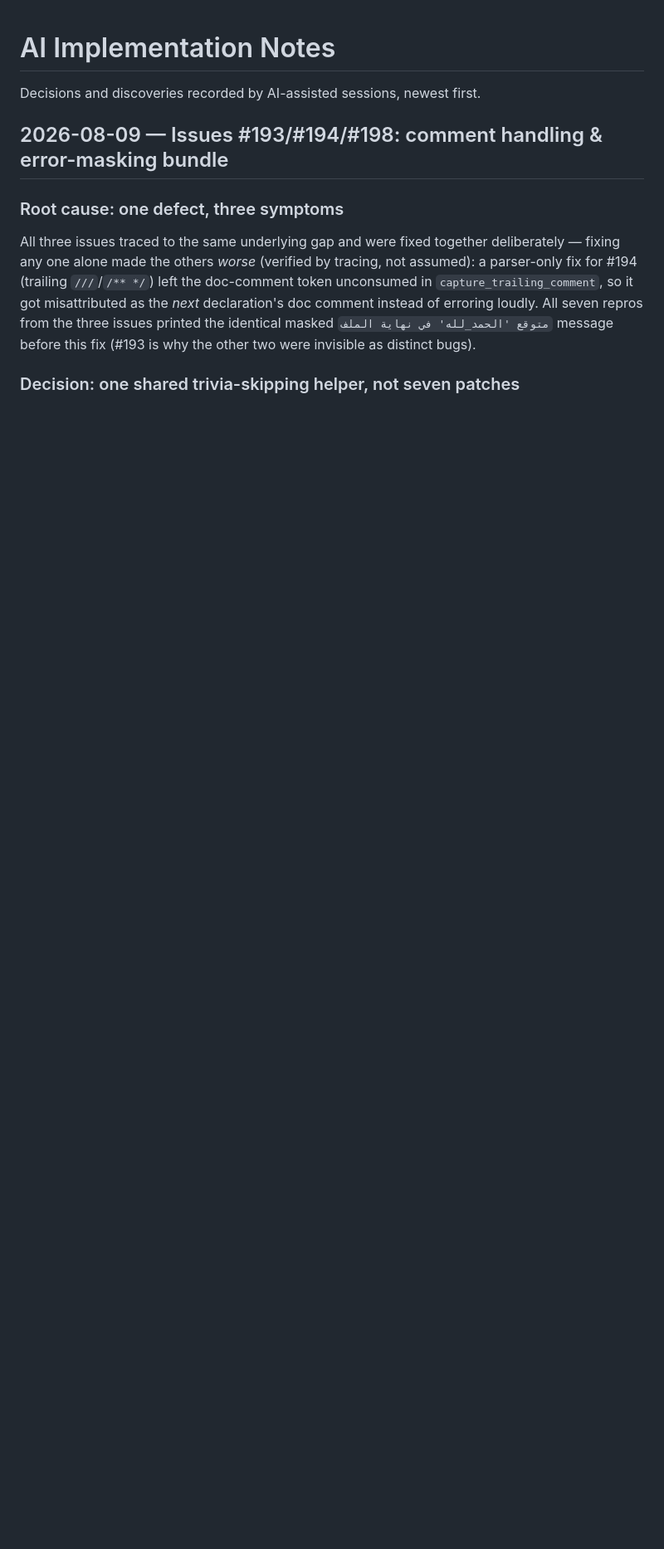
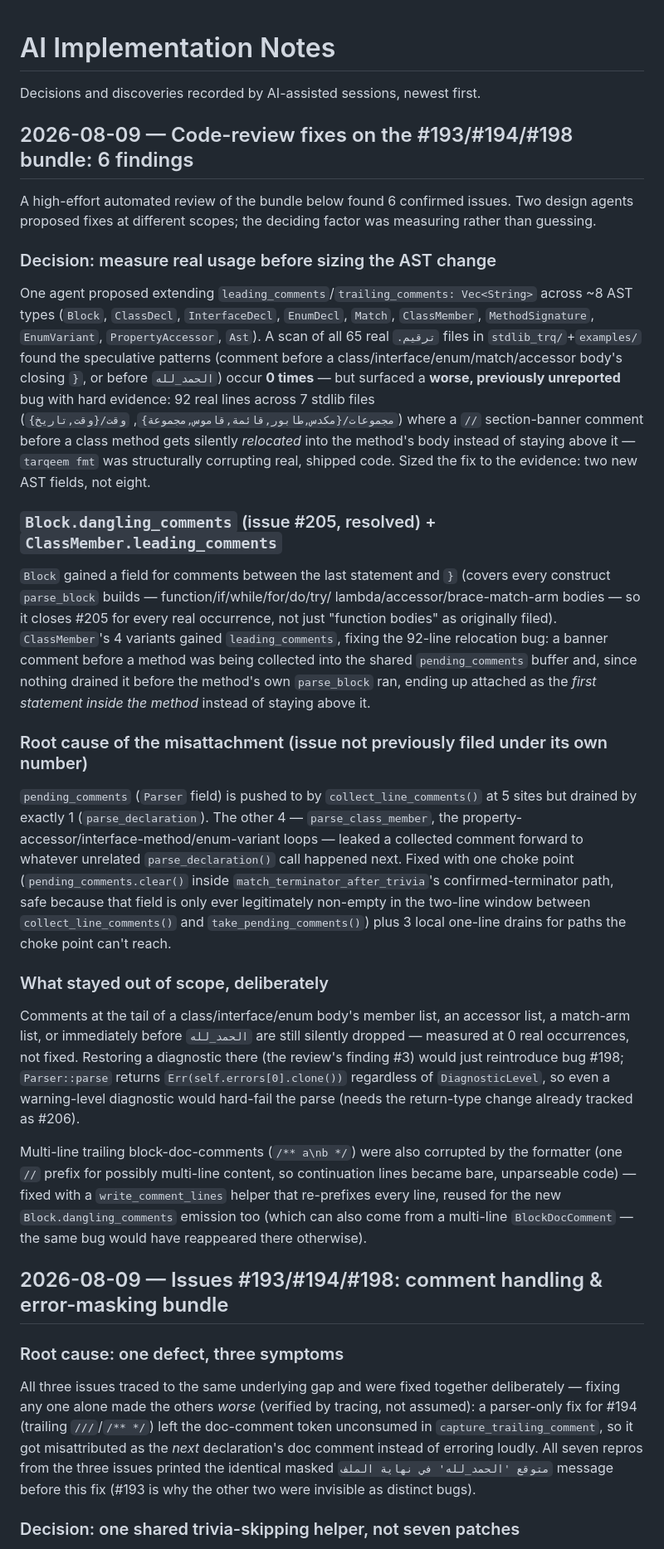
Before and after one commit to osama1998H/tarqeem, a Markdown page: docs/AI_NOTES.md, the part around one of its changes. Shown at 83% size. Drawn GitHub-style; blank space fills up the shorter version.

Commit message:
docs: record the code-review-fix decisions, close issue #205
Documents why the fix was sized to a corpus scan (2 real AST fields,
not the ~8 a speculative approach would have added), the misattachment
root cause and its single-choke-point fix, and what stayed out of
scope with the measured evidence for why (0 real occurrences).

Also corrects two now-stale "expected to stay RED" test-file comments
in src/fmt/formatter.rs and src/parser/parser_tests.rs left over from
the prior #193/#194/#198 bundle - the fixes they were waiting on landed
earlier in the same branch.

```diff
--- a/docs/AI_NOTES.md
+++ b/docs/AI_NOTES.md
@@ -1,6 +1,65 @@
 # AI Implementation Notes
 
 Decisions and discoveries recorded by AI-assisted sessions, newest first.
+
+## 2026-08-09 — Code-review fixes on the #193/#194/#198 bundle: 6 findings
+
+A high-effort automated review of the bundle below found 6 confirmed issues.
+Two design agents proposed fixes at different scopes; the deciding factor was
+measuring rather than guessing.
+
+### Decision: measure real usage before sizing the AST change
+One agent proposed extending `leading_comments`/`trailing_comments: Vec<String>`
+across ~8 AST types (`Block`, `ClassDecl`, `InterfaceDecl`, `EnumDecl`, `Match`,
+`ClassMember`, `MethodSignature`, `EnumVariant`, `PropertyAccessor`, `Ast`).
+A scan of all 65 real `.ترقيم` files in `stdlib_trq/`+`examples/` found the
+speculative patterns (comment before a class/interface/enum/match/accessor
+body's closing `}`, or before `الحمد_لله`) occur **0 times** — but surfaced a
+**worse, previously unreported** bug with hard evidence: 92 real lines across 7
+stdlib files (`مجموعات/{مكدس,طابور,قائمة,قاموس,مجموعة}`, `وقت/{وقت,تاريخ}`)
+where a `//` section-banner comment before a class method gets silently
+*relocated* into the method's body instead of staying above it — `tarqeem fmt`
+was structurally corrupting real, shipped code. Sized the fix to the evidence:
+two new AST fields, not eight.
+
+### `Block.dangling_comments` (issue #205, resolved) + `ClassMember.leading_comments`
+`Block` gained a field for comments between the last statement and `}`
+(covers every construct `parse_block` builds — function/if/while/for/do/try/
+lambda/accessor/brace-match-arm bodies — so it closes #205 for every real
+occurrence, not just "function bodies" as originally filed). `ClassMember`'s 4
+variants gained `leading_comments`, fixing the 92-line relocation bug: a
+banner comment before a method was being collected into the shared
+`pending_comments` buffer and, since nothing drained it before the method's
+own `parse_block` ran, ending up attached as the *first statement inside the
+method* instead of staying above it.
+
+### Root cause of the misattachment (issue not previously filed under its own number)
+`pending_comments` (`Parser` field) is pushed to by `collect_line_comments()`
+at 5 sites but drained by exactly 1 (`parse_declaration`). The other 4 —
+`parse_class_member`, the property-accessor/interface-method/enum-variant
+loops — leaked a collected comment forward to whatever unrelated
+`parse_declaration()` call happened next. Fixed with one choke point
+(`pending_comments.clear()` inside `match_terminator_after_trivia`'s
+confirmed-terminator path, safe because that field is only ever legitimately
+non-empty in the two-line window between `collect_line_comments()` and
+`take_pending_comments()`) plus 3 local one-line drains for paths the choke
+point can't reach.
+
+### What stayed out of scope, deliberately
+Comments at the tail of a class/interface/enum body's member list, an
+accessor list, a match-arm list, or immediately before `الحمد_لله` are still
+silently dropped — measured at 0 real occurrences, not fixed. Restoring a
+diagnostic there (the review's finding #3) would just reintroduce bug #198;
+`Parser::parse` returns `Err(self.errors[0].clone())` regardless of
+`DiagnosticLevel`, so even a warning-level diagnostic would hard-fail the
+parse (needs the return-type change already tracked as #206).
+
+Multi-line trailing block-doc-comments (`/** a\nb */`) were also corrupted by
+the formatter (one `//` prefix for possibly multi-line content, so
+continuation lines became bare, unparseable code) — fixed with a
+`write_comment_lines` helper that re-prefixes every line, reused for the new
+`Block.dangling_comments` emission too (which can also come from a multi-line
+`BlockDocComment` — the same bug would have reappeared there otherwise).
 
 ## 2026-08-09 — Issues #193/#194/#198: comment handling & error-masking bundle
 
```
Also changed, not shown: other parts of docs/AI_NOTES.md (+3 -2 lines).
